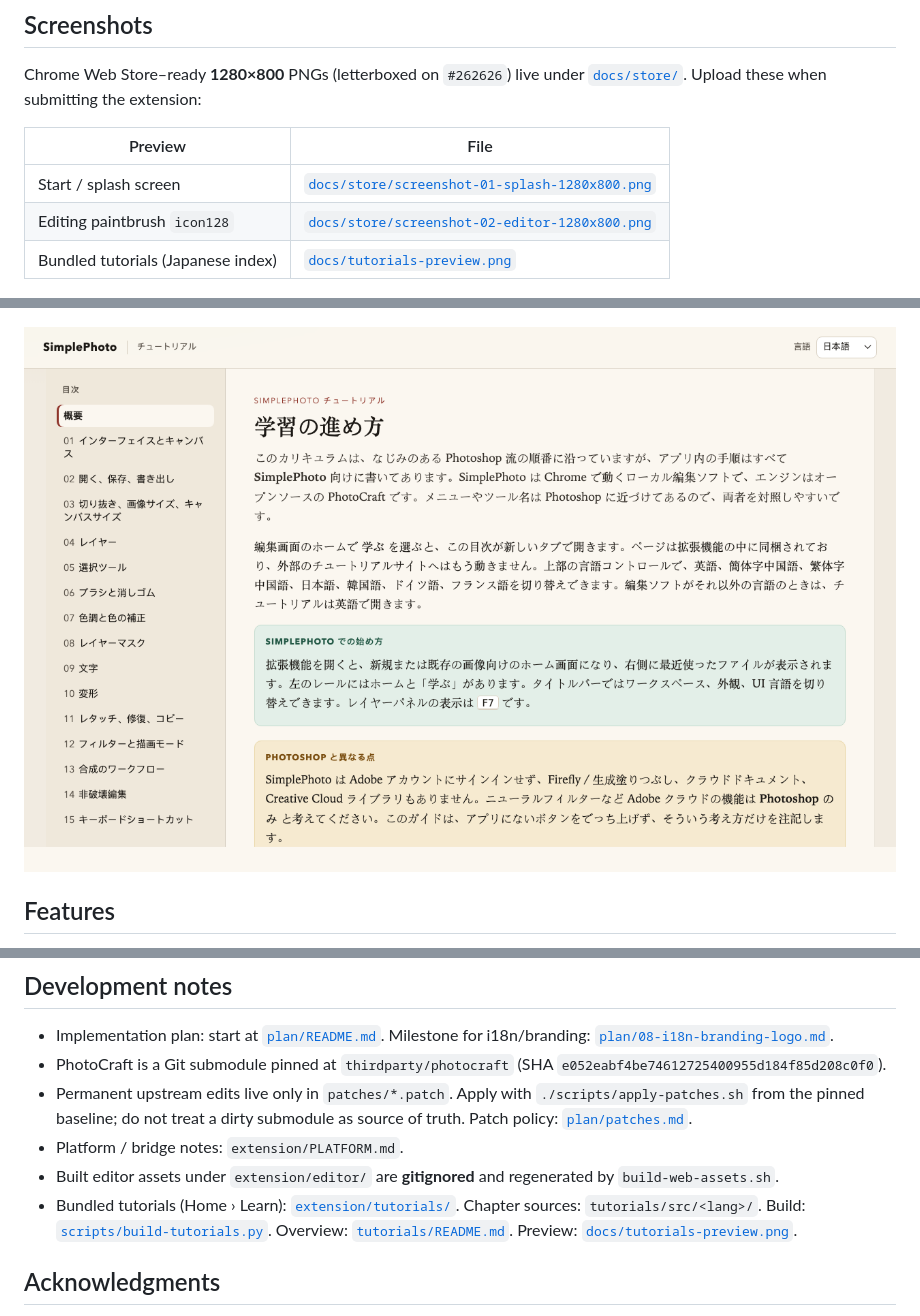
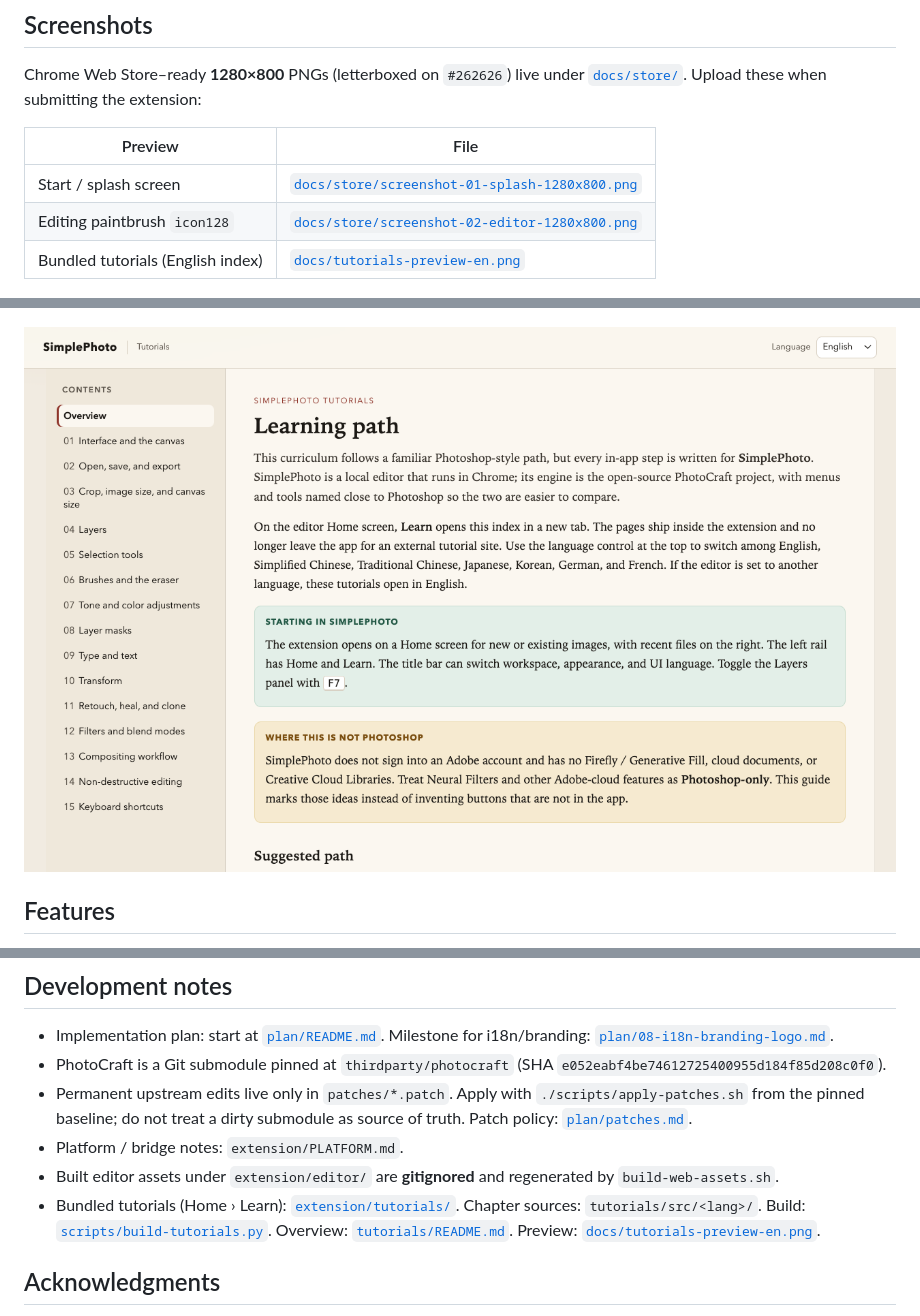
Before and after one commit to SimpleAI2026/SimplePhoto, a Markdown page: README.md, 3 parts joined by grey strips. GitHub-like rendering; pictures changed too: docs/tutorials-preview-en.png (added), docs/tutorials-preview.png (deleted).

```diff
--- a/README.md
+++ b/README.md
@@ -16,13 +16,13 @@ Chrome Web Store–ready **1280×800** PNGs (letterboxed on `#262626`) live unde
 |---------|------|
 | Start / splash screen | [`docs/store/screenshot-01-splash-1280x800.png`](docs/store/screenshot-01-splash-1280x800.png) |
 | Editing paintbrush `icon128` | [`docs/store/screenshot-02-editor-1280x800.png`](docs/store/screenshot-02-editor-1280x800.png) |
-| Bundled tutorials (Japanese index) | [`docs/tutorials-preview.png`](docs/tutorials-preview.png) |
+| Bundled tutorials (English index) | [`docs/tutorials-preview-en.png`](docs/tutorials-preview-en.png) |
 
 ![SimplePhoto splash screen](docs/store/screenshot-01-splash-1280x800.png)
 
 ![SimplePhoto editor with paintbrush icon](docs/store/screenshot-02-editor-1280x800.png)
 
-![SimplePhoto bundled tutorials](docs/tutorials-preview.png)
+![SimplePhoto bundled tutorials](docs/tutorials-preview-en.png)
 
 ## Features
 
@@ -91,7 +91,7 @@ These PNGs are rounded squares whose corner pixels are masked to transparent (al
 - Permanent upstream edits live only in `patches/*.patch`. Apply with `./scripts/apply-patches.sh` from the pinned baseline; do not treat a dirty submodule as source of truth. Patch policy: [`plan/patches.md`](plan/patches.md).
 - Platform / bridge notes: `extension/PLATFORM.md`.
 - Built editor assets under `extension/editor/` are **gitignored** and regenerated by `build-web-assets.sh`.
-- Bundled tutorials (Home › Learn): [`extension/tutorials/`](extension/tutorials/index.html). Chapter sources: `tutorials/src/<lang>/`. Build: [`scripts/build-tutorials.py`](scripts/build-tutorials.py). Overview: [`tutorials/README.md`](tutorials/README.md). Preview: [`docs/tutorials-preview.png`](docs/tutorials-preview.png).
+- Bundled tutorials (Home › Learn): [`extension/tutorials/`](extension/tutorials/index.html). Chapter sources: `tutorials/src/<lang>/`. Build: [`scripts/build-tutorials.py`](scripts/build-tutorials.py). Overview: [`tutorials/README.md`](tutorials/README.md). Preview: [`docs/tutorials-preview-en.png`](docs/tutorials-preview-en.png).
 
 ## Acknowledgments
 
```
Also changed, not shown: README_ZH.md (+3 -3 lines), docs/tutorials-preview-zh.png (added).
